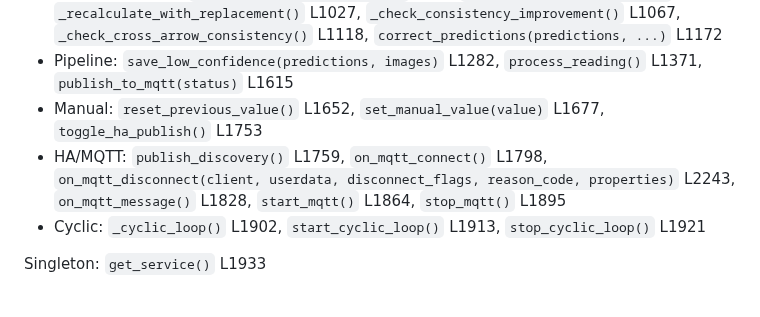
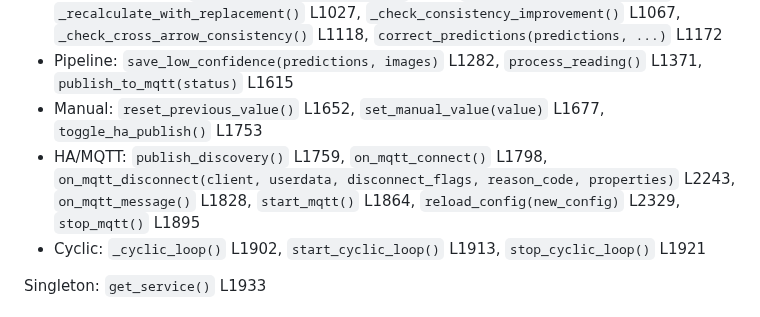
Before and after one commit to zeroflow/watermeter-inference, a Markdown page: docs/codebase_map.md, the part around the change. Rendered like a GitHub page.

Commit message:
claude: update codebase map and mark BL-27 done

```diff
--- a/docs/codebase_map.md
+++ b/docs/codebase_map.md
@@ -78,7 +78,7 @@
 - BL-04 Correction: `_get_ordered_position_ids()` L994, `_estimate_expected_range()` L1008, `_recalculate_with_replacement()` L1027, `_check_consistency_improvement()` L1067, `_check_cross_arrow_consistency()` L1118, `correct_predictions(predictions, ...)` L1172
 - Pipeline: `save_low_confidence(predictions, images)` L1282, `process_reading()` L1371, `publish_to_mqtt(status)` L1615
 - Manual: `reset_previous_value()` L1652, `set_manual_value(value)` L1677, `toggle_ha_publish()` L1753
-- HA/MQTT: `publish_discovery()` L1759, `on_mqtt_connect()` L1798, `on_mqtt_disconnect(client, userdata, disconnect_flags, reason_code, properties)` L2243, `on_mqtt_message()` L1828, `start_mqtt()` L1864, `stop_mqtt()` L1895
+- HA/MQTT: `publish_discovery()` L1759, `on_mqtt_connect()` L1798, `on_mqtt_disconnect(client, userdata, disconnect_flags, reason_code, properties)` L2243, `on_mqtt_message()` L1828, `start_mqtt()` L1864, `reload_config(new_config)` L2329, `stop_mqtt()` L1895
 - Cyclic: `_cyclic_loop()` L1902, `start_cyclic_loop()` L1913, `stop_cyclic_loop()` L1921
 
 Singleton: `get_service()` L1933
```
Also changed, not shown: backlog.md (+1 -1 lines).
